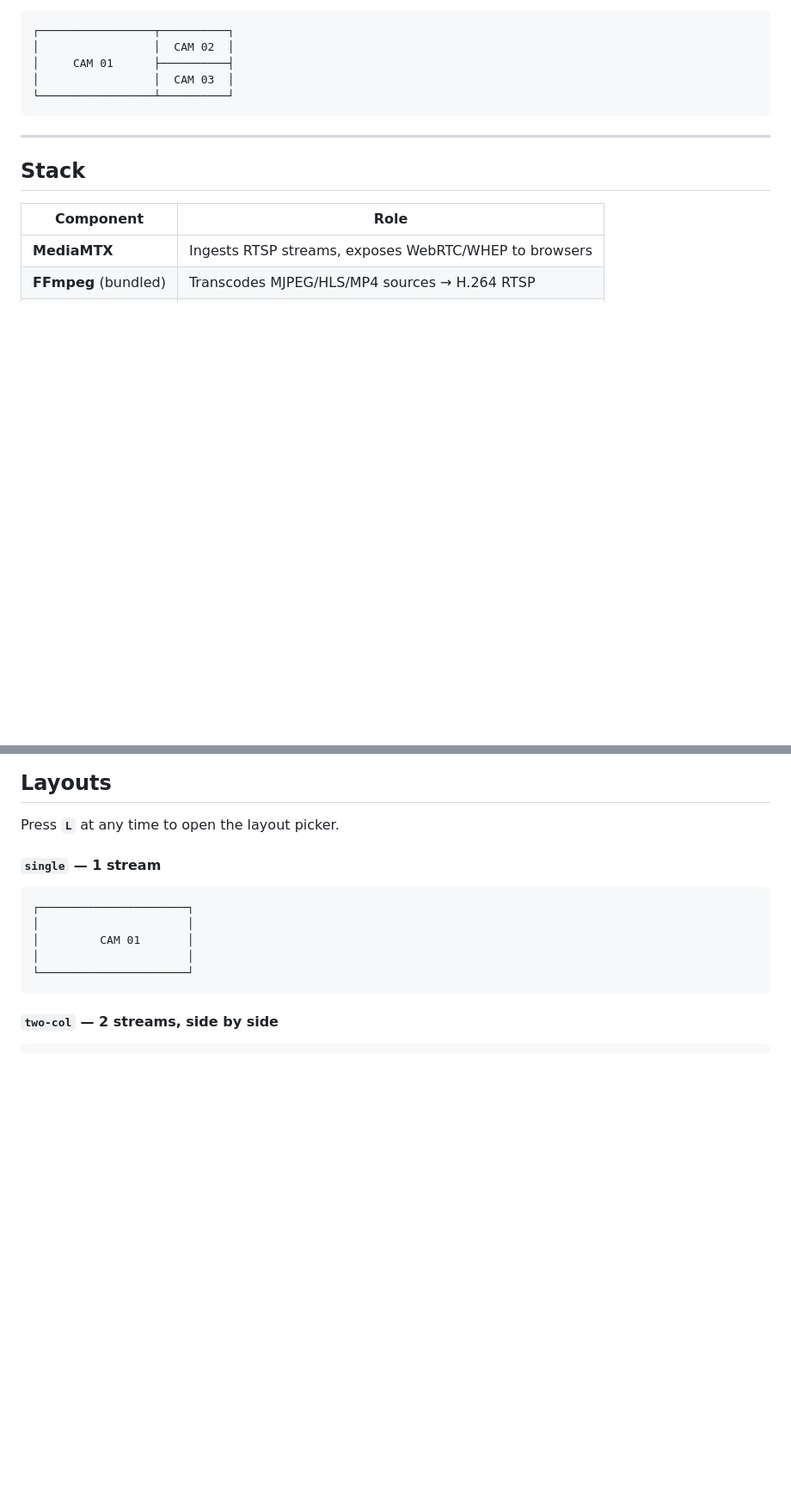
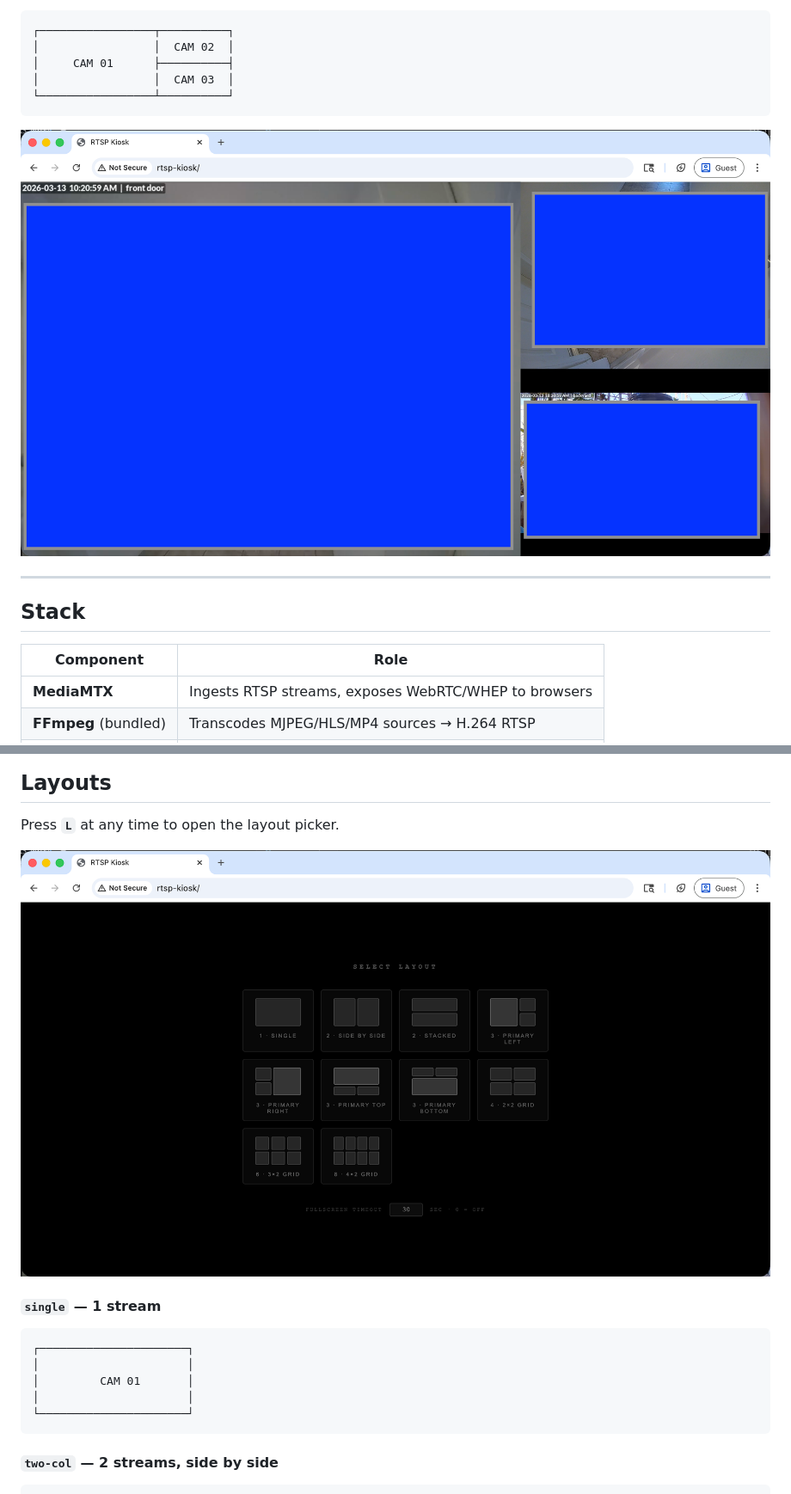
Before and after one commit to maxandcheeses/rtsp-kiosk, a Markdown page: README.md, 2 parts joined by grey strips. Shown: that part at 86% size. Rendered like a GitHub page; pictures changed too: docs/streams.png (added), docs/webpage.png (added); blank space fills up the shorter version.

````diff
--- a/README.md
+++ b/README.md
@@ -11,6 +11,8 @@ Designed to be used with [free-kiosk](https://github.com/RushB-fr/freekiosk) —
 │                 │  CAM 03  │
 └─────────────────┴──────────┘
 ```
+
+![Live Streams](docs/streams.png)
 
 ---
 
@@ -288,6 +290,8 @@ Users can also override this in the layout picker UI. Their preference is saved
 
 Press **`L`** at any time to open the layout picker.
 
+![Layout Picker](docs/webpage.png)
+
 #### `single` — 1 stream
 ```
 ┌──────────────────────┐
````
